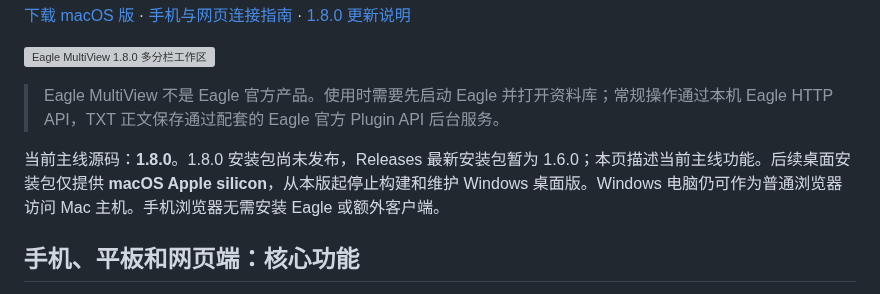
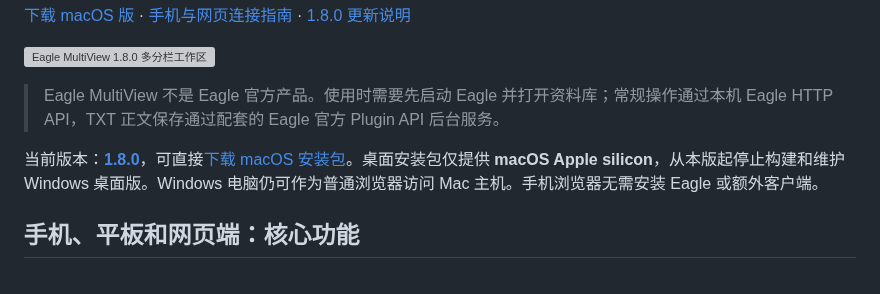
Before and after one commit to khkjdfkjhdsfakhds/eagle-multiview, a Markdown page: README.md, the part around the change. Rendered like a GitHub page; grey boxes are pictures that could not be loaded.

Commit message:
Link the 1.8.0 macOS release download

```diff
--- a/README.md
+++ b/README.md
@@ -10,7 +10,7 @@ Eagle MultiView 是 Eagle 的非官方客户端，提供 **macOS 多窗口 / 多
 
 > Eagle MultiView 不是 Eagle 官方产品。使用时需要先启动 Eagle 并打开资料库；常规操作通过本机 Eagle HTTP API，TXT 正文保存通过配套的 Eagle 官方 Plugin API 后台服务。
 
-当前主线源码：**1.8.0**。1.8.0 安装包尚未发布，Releases 最新安装包暂为 1.6.0；本页描述当前主线功能。后续桌面安装包仅提供 **macOS Apple silicon**，从本版起停止构建和维护 Windows 桌面版。Windows 电脑仍可作为普通浏览器访问 Mac 主机。手机浏览器无需安装 Eagle 或额外客户端。
+当前版本：**[1.8.0](https://github.com/khkjdfkjhdsfakhds/eagle-multiview/releases/tag/v1.8.0)**，可直接[下载 macOS 安装包](https://github.com/khkjdfkjhdsfakhds/eagle-multiview/releases/download/v1.8.0/Eagle-MultiView-1.8.0-arm64.dmg)。桌面安装包仅提供 **macOS Apple silicon**，从本版起停止构建和维护 Windows 桌面版。Windows 电脑仍可作为普通浏览器访问 Mac 主机。手机浏览器无需安装 Eagle 或额外客户端。
 
 ## 手机、平板和网页端：核心功能
 
```
